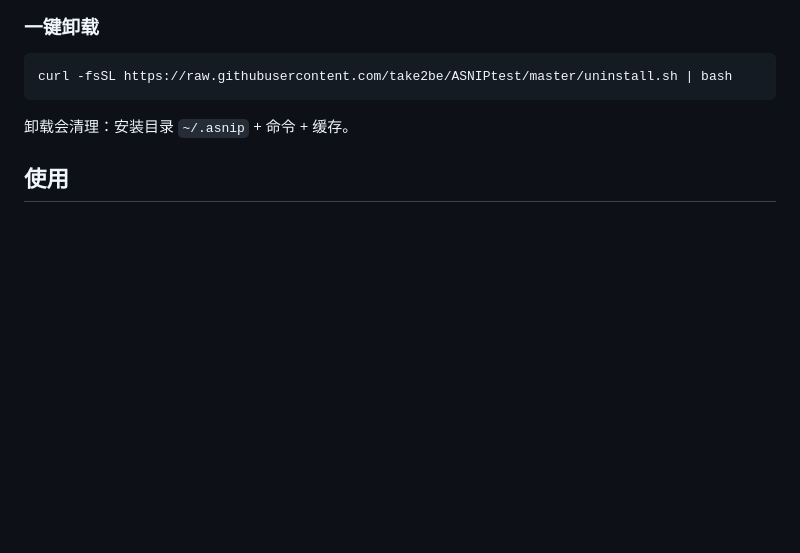
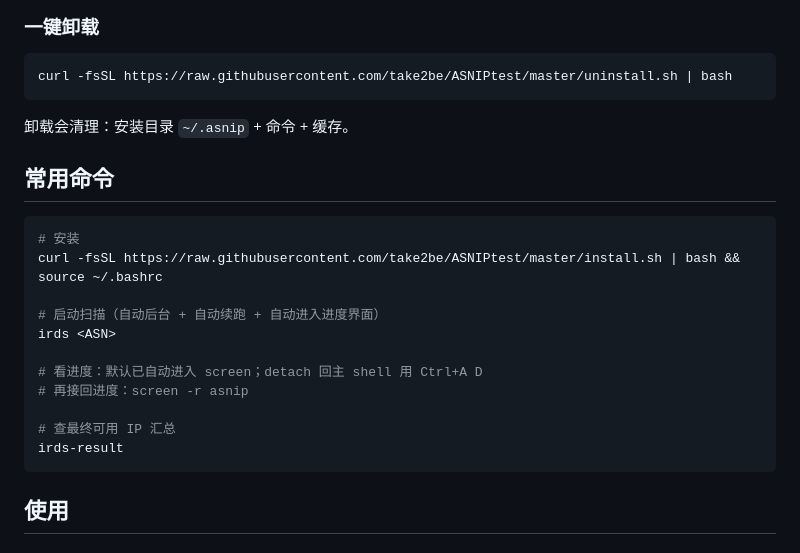
Before and after one commit to take2be/ASNIPtest, a Markdown page: README.md, the part around the change. Drawn GitHub-style; blank space fills up the shorter version.

Commit message:
docs: add concise common-commands cheat sheet

````diff
--- a/README.md
+++ b/README.md
@@ -42,6 +42,22 @@ curl -fsSL https://raw.githubusercontent.com/take2be/ASNIPtest/master/uninstall.
 ```
 
 卸载会清理：安装目录 `~/.asnip` + 命令 + 缓存。
+
+## 常用命令
+
+```bash
+# 安装
+curl -fsSL https://raw.githubusercontent.com/take2be/ASNIPtest/master/install.sh | bash && source ~/.bashrc
+
+# 启动扫描（自动后台 + 自动续跑 + 自动进入进度界面）
+irds <ASN>
+
+# 看进度：默认已自动进入 screen；detach 回主 shell 用 Ctrl+A D
+# 再接回进度：screen -r asnip
+
+# 查最终可用 IP 汇总
+irds-result
+```
 
 ## 使用
 
````
